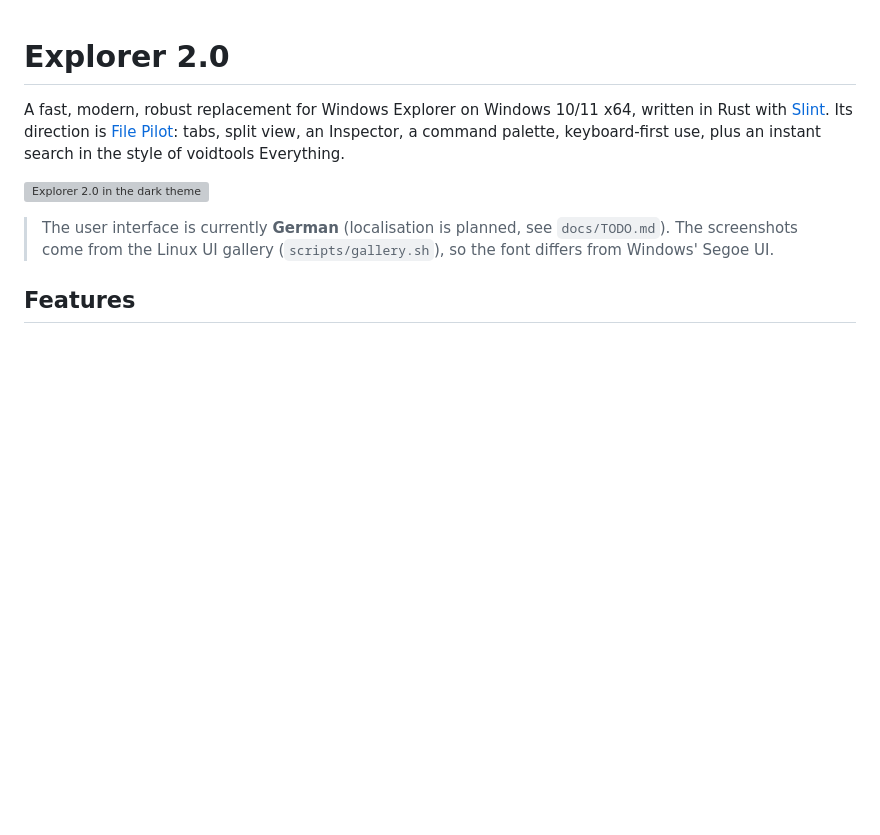
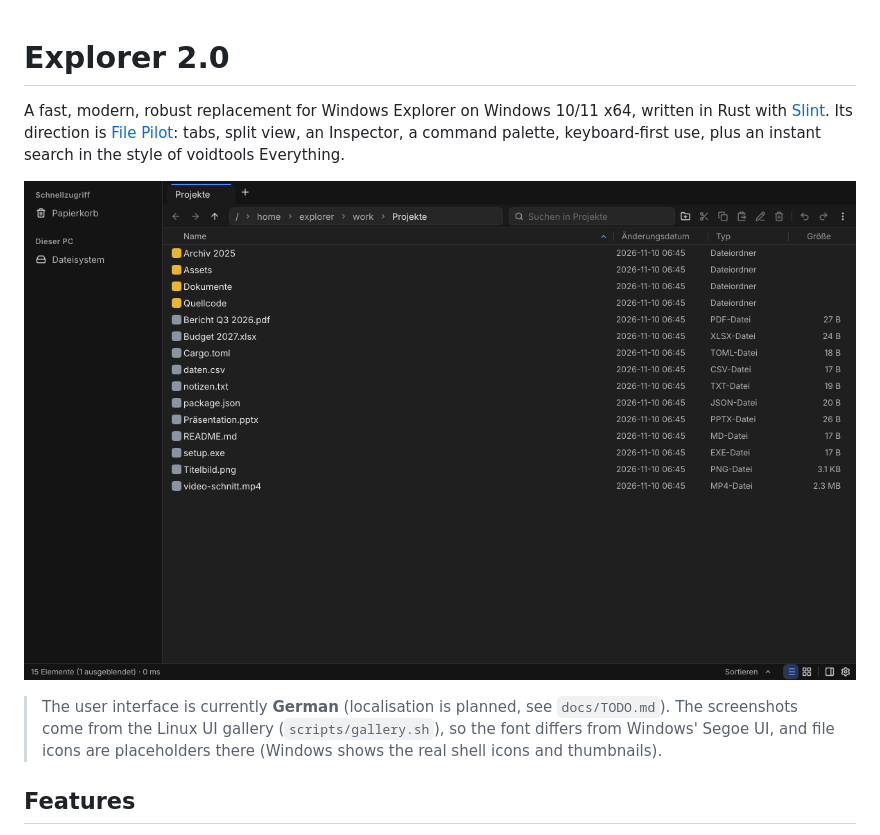
Before and after one commit to TeslaV0D/explorer-2.0, a Markdown page: README.md, the part around one of its changes. Rendered like a GitHub page; pictures changed too: docs/screenshots/dark-folder.png (added); blank space fills up the shorter version; grey boxes are pictures that could not be loaded.

```diff
--- a/README.md
+++ b/README.md
@@ -4,7 +4,7 @@ A fast, modern, robust replacement for Windows Explorer on Windows 10/11 x64, wr
 
 ![Explorer 2.0 in the dark theme](docs/screenshots/dark-folder.png)
 
-> The user interface is currently **German** (localisation is planned, see `docs/TODO.md`). The screenshots come from the Linux UI gallery (`scripts/gallery.sh`), so the font differs from Windows' Segoe UI.
+> The user interface is currently **German** (localisation is planned, see `docs/TODO.md`). The screenshots come from the Linux UI gallery (`scripts/gallery.sh`), so the font differs from Windows' Segoe UI, and file icons are placeholders there (Windows shows the real shell icons and thumbnails).
 
 ## Features
 
```
Also changed, not shown: other parts of README.md (+2 -2 lines), docs/STATUS.md (+1 -1 lines), docs/TODO.md (+3 -3 lines), docs/screenshots/dark-inspector.png (added), docs/screenshots/dark-quick-search.png (added), docs/screenshots/dark-two-views.png (added), docs/screenshots/light-search.png (added).
